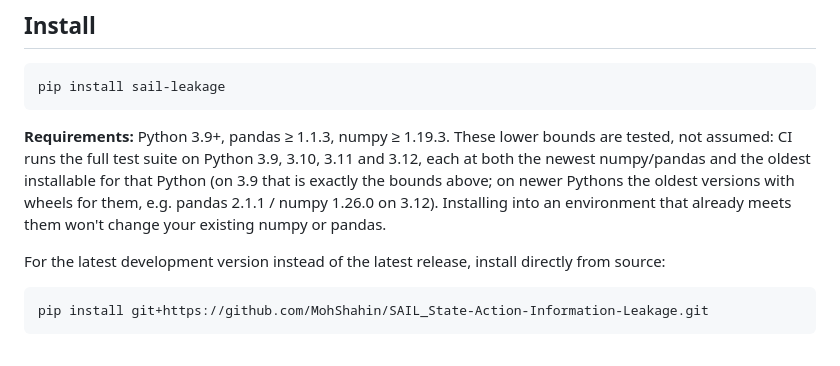
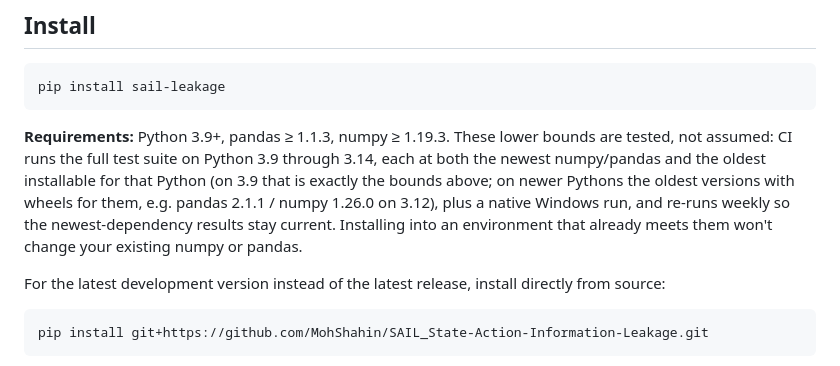
Before and after one commit to MohShahin/SAIL_State-Action-Information-Leakage, a Markdown page: SAIL_PACKAGE_README.md, the part around the change. Rendered like a GitHub page.

Commit message:
README: state the full tested coverage (Python 3.9-3.14, Windows, weekly re-run)
Verified in CI run 36274306586 (push) and 36274461366 (manual dispatch), 13
jobs each, by reading every job's log: all ran on the intended interpreter
and OS, the minimum jobs at exactly their pins, all passed 18/18. Only
reaches the PyPI page with the next release; no release cut for a
README-only change.

Co-Authored-By: Claude Sonnet 5 <noreply@anthropic.com>

````diff
--- a/SAIL_PACKAGE_README.md
+++ b/SAIL_PACKAGE_README.md
@@ -23,10 +23,11 @@ pip install sail-leakage
 ```
 
 **Requirements:** Python 3.9+, pandas ≥ 1.1.3, numpy ≥ 1.19.3. These lower bounds are tested, not
-assumed: CI runs the full test suite on Python 3.9, 3.10, 3.11 and 3.12, each at both the newest
-numpy/pandas and the oldest installable for that Python (on 3.9 that is exactly the bounds above; on
-newer Pythons the oldest versions with wheels for them, e.g. pandas 2.1.1 / numpy 1.26.0 on 3.12).
-Installing into an environment that already meets them won't change your existing numpy or pandas.
+assumed: CI runs the full test suite on Python 3.9 through 3.14, each at both the newest numpy/pandas
+and the oldest installable for that Python (on 3.9 that is exactly the bounds above; on newer Pythons
+the oldest versions with wheels for them, e.g. pandas 2.1.1 / numpy 1.26.0 on 3.12), plus a native
+Windows run, and re-runs weekly so the newest-dependency results stay current. Installing into an
+environment that already meets them won't change your existing numpy or pandas.
 
 For the latest development version instead of the latest release, install directly from source:
 
````
